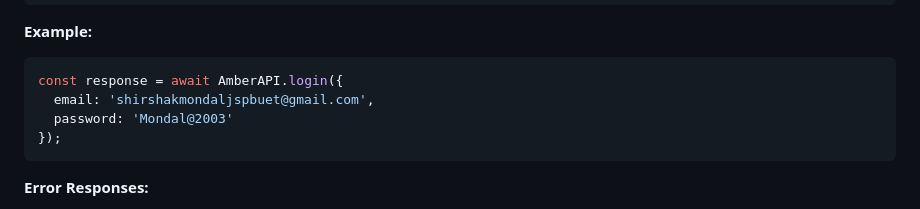
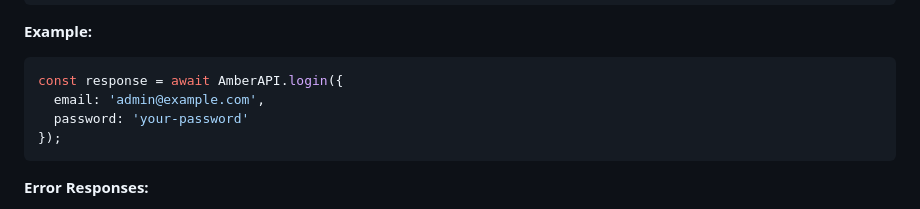
Before and after one commit to shirshak001/JEWEL, a Markdown page: API_DOCUMENTATION.md, the part around the change. GitHub-like rendering.

Commit message:
Replace hardcoded credentials with placeholders in documentation

````diff
--- a/API_DOCUMENTATION.md
+++ b/API_DOCUMENTATION.md
@@ -171,8 +171,8 @@ Admin authentication.
 **Example:**
 ```javascript
 const response = await AmberAPI.login({
-  email: 'shirshakmondaljspbuet@gmail.com',
-  password: 'Mondal@2003'
+  email: 'admin@example.com',
+  password: 'your-password'
 });
 ```
 
````
Also changed, not shown: .github/copilot-instructions.md (+2 -2 lines), README.md (+2 -2 lines).
